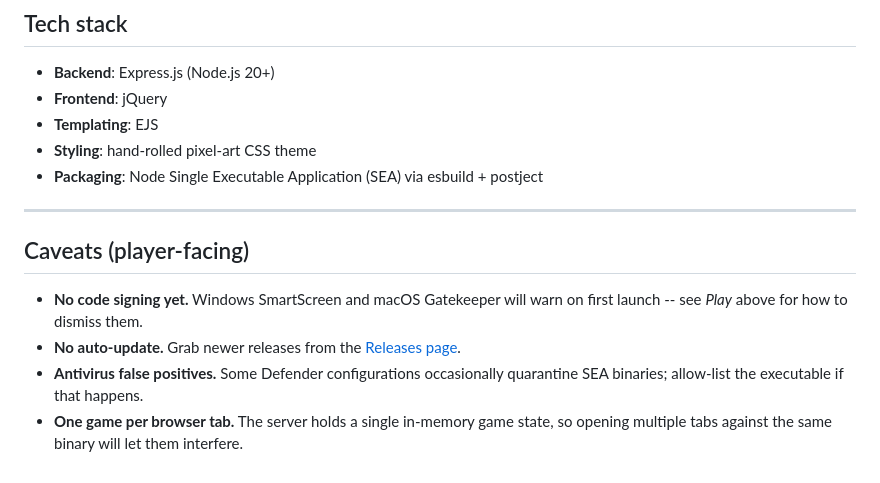
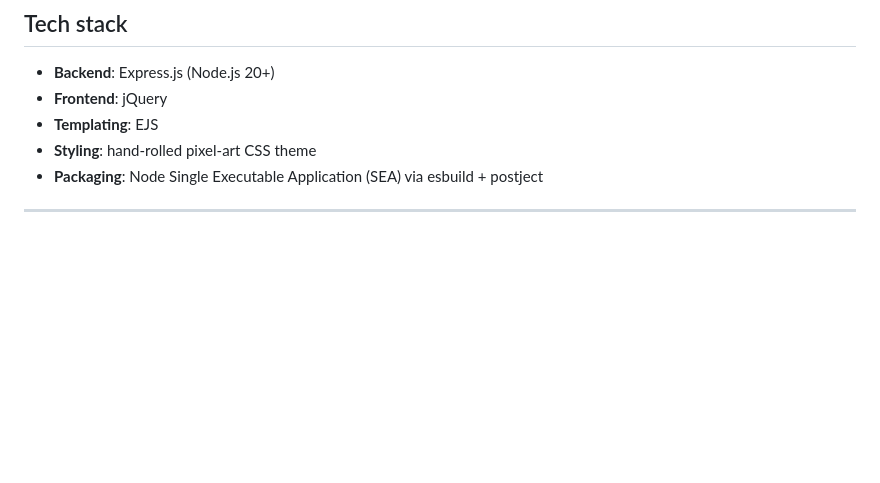
Before and after one commit to codrshi/Dungeon-Mania, a Markdown page: README.md, the part around one of its changes. GitHub-like rendering; blank space fills up the shorter version.

```diff
--- a/README.md
+++ b/README.md
@@ -155,10 +94,3 @@ Invalid values are ignored with a warning and the default is kept. The first `IN
 - **Packaging**: Node Single Executable Application (SEA) via esbuild + postject
 
 ---
-
-## Caveats (player-facing)
-
-- **No code signing yet.** Windows SmartScreen and macOS Gatekeeper will warn on first launch -- see *Play* above for how to dismiss them.
-- **No auto-update.** Grab newer releases from the [Releases page](https://github.com/codrshi/Dungeon-Mania/releases).
-- **Antivirus false positives.** Some Defender configurations occasionally quarantine SEA binaries; allow-list the executable if that happens.
-- **One game per browser tab.** The server holds a single in-memory game state, so opening multiple tabs against the same binary will let them interfere.
```
Also changed, not shown: other parts of README.md (+6 -67 lines).
